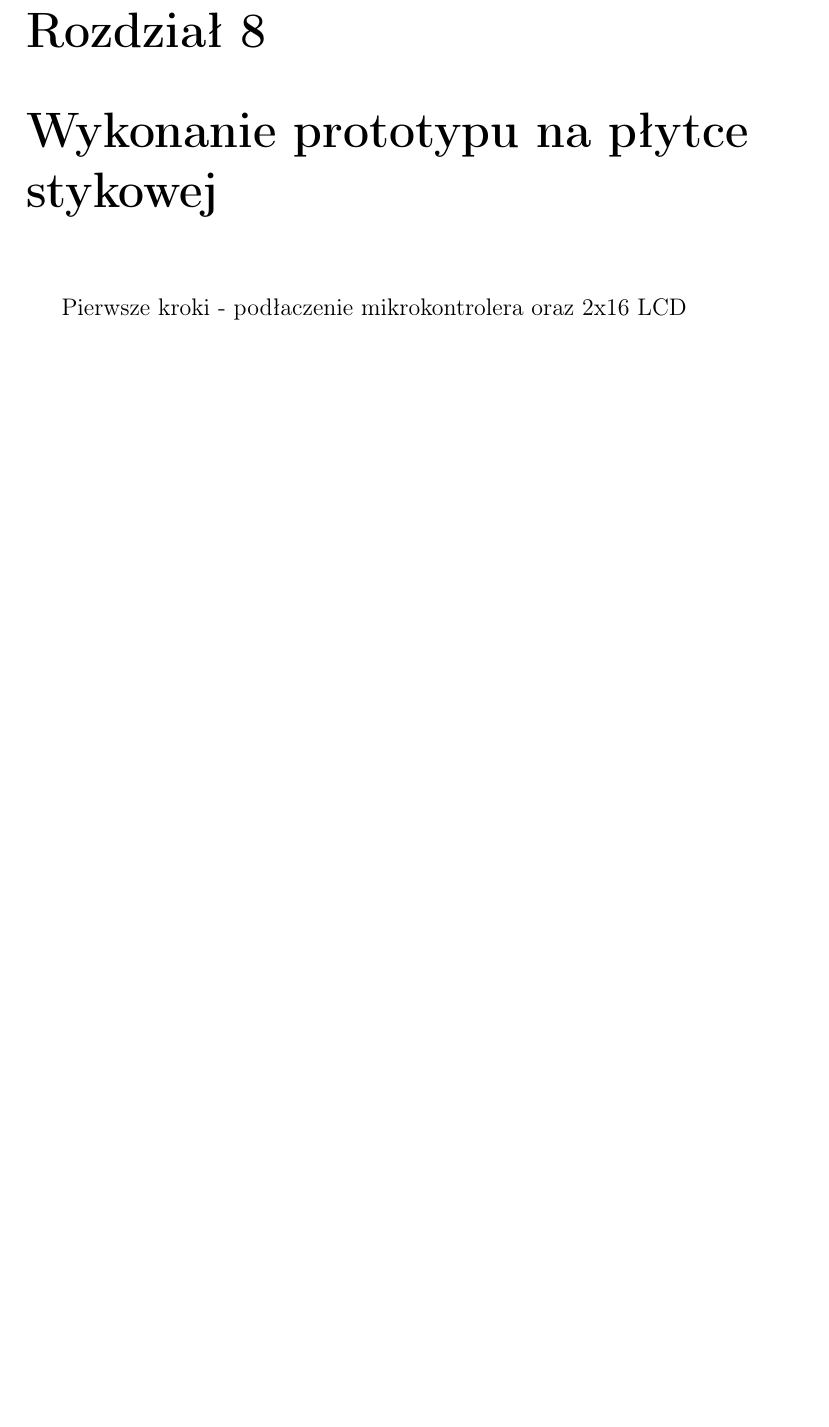
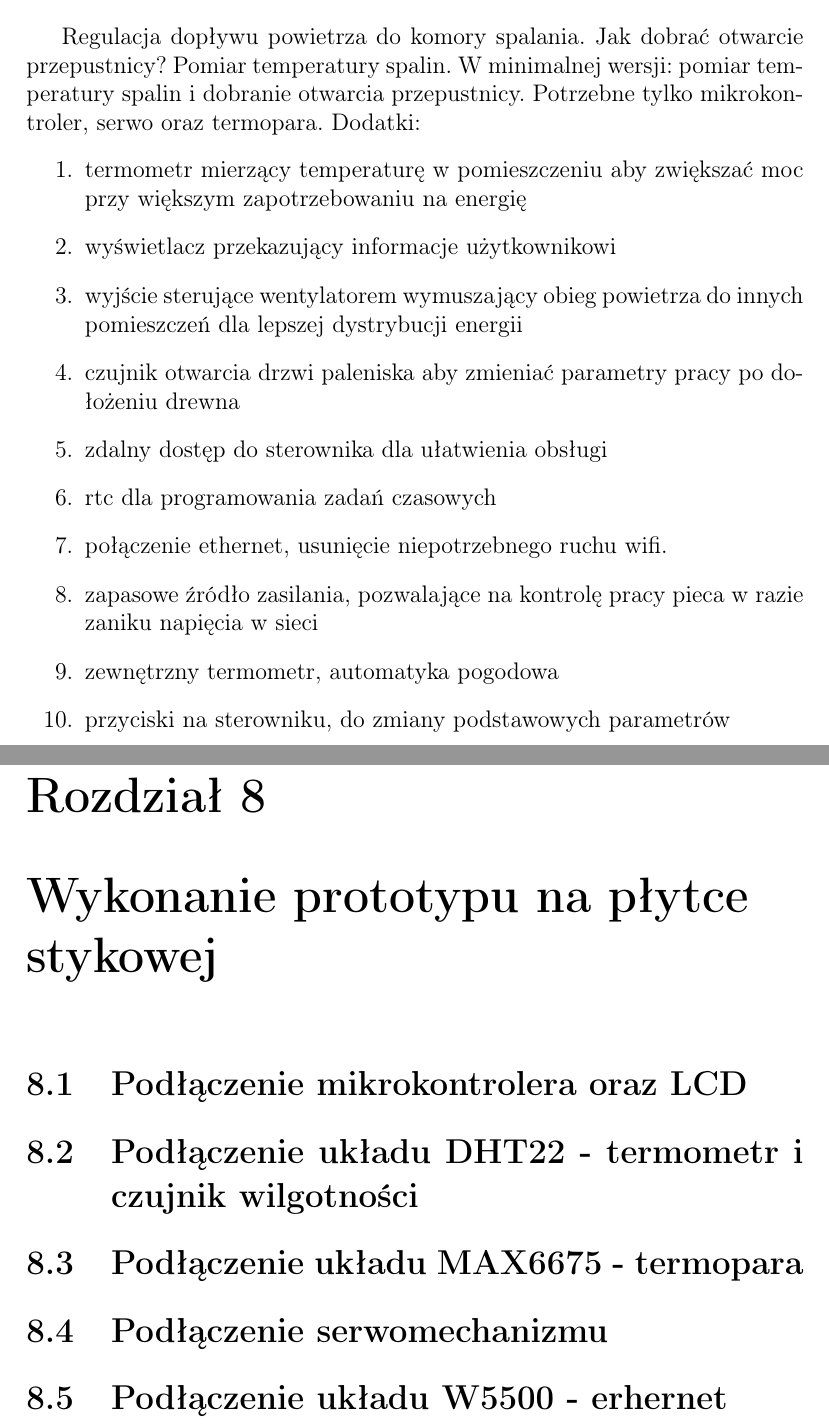
Before and after one commit to mijapa/praca-inzynierska, a LaTeX thesis (praca.tex): part of page 15 of 30 before the commit and two parts of pages 12 and 15 of 30 after it, the two joined at a grey line, cut at the place of the change, the shorter picture padded with empty space. Compiled offline with pdfLaTeX.

Commit message:
Add lot of text, add gitignore and fig file

```diff
--- a/praca.tex
+++ b/praca.tex
@@ -165,6 +166,21 @@ Pomysł na pracę zrodził się z potrzeby zmniejszenia ilości czasu oraz pośw
  Niewielka ilość sterowników przeznaczonych dla kominków - tylko z dodatkową przepustnicą co ogranicza możliwość regulacji (powietrze pierwotne i wtórne).
 
  \chapter{Opracowanie koncepcji}
+ Regulacja dopływu powietrza do komory spalania. Jak dobrać otwarcie przepustnicy? Pomiar temperatury spalin.
+ W minimalnej wersji: pomiar temperatury spalin i dobranie otwarcia przepustnicy. Potrzebne tylko mikrokontroler, serwo oraz termopara.
+ Dodatki:
+ \begin{enumerate}
+ \item termometr mierzący temperaturę w pomieszczeniu aby zwiększać moc przy większym zapotrzebowaniu na energię
+ \item wyświetlacz przekazujący informacje użytkownikowi
+ \item wyjście sterujące wentylatorem wymuszający obieg powietrza do innych pomieszczeń dla lepszej dystrybucji energii
+ \item czujnik otwarcia drzwi paleniska aby zmieniać parametry pracy po dołożeniu drewna
+ \item zdalny dostęp do sterownika dla ułatwienia obsługi
+ \item rtc dla programowania zadań czasowych
+ \item połączenie ethernet, usunięcie niepotrzebnego ruchu wifi.
+ \item zapasowe źródło zasilania, pozwalające na kontrolę pracy pieca w razie zaniku napięcia w sieci
+ \item zewnętrzny termometr, automatyka pogodowa
+ \item przyciski na sterowniku, do zmiany podstawowych parametrów
+ \end{enumerate}
 
  \chapter{Techniczne środki realizacji}
  Może lepiej umieścić przed rozdziałem \label{rozdz.stworzenie}
@@ -173,7 +189,11 @@ Pomysł na pracę zrodził się z potrzeby zmniejszenia ilości czasu oraz pośw
  ESP32 - układ SoC, następca ESP8266, wbudowane wi-fi, bluetooth, dwa rdzenie, energooszczędnośc, stosunkowo niska cena, gotowy moduł pozwalający na wygodne prototypowanie,
 
  \chapter{Wykonanie prototypu na płytce stykowej}
- Pierwsze kroki - podłaczenie mikrokontrolera oraz 2x16 LCD
+ \section{Podłączenie mikrokontrolera oraz LCD}
+ \section{Podłączenie układu DHT22 - termometr i czujnik wilgotności}
+ \section{Podłączenie układu MAX6675 - termopara}
+ \section{Podłączenie serwomechanizmu}
+ \section{Podłączenie układu W5500 - erhernet}
 
  \chapter{Stworzenie oprogramowania}\label{rozdz.stworzenie}
 
```
Also changed, not shown: fig/fritzing_bredboard_v1.png (added), praca.tex (6 more changed lines), 1 other file.
